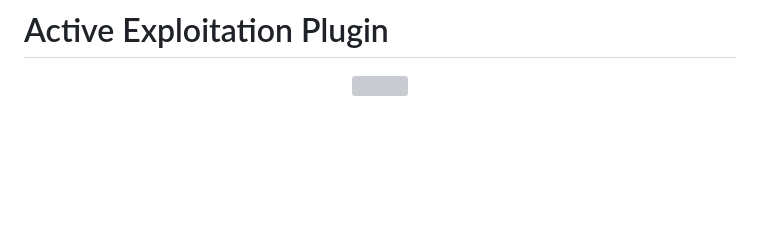
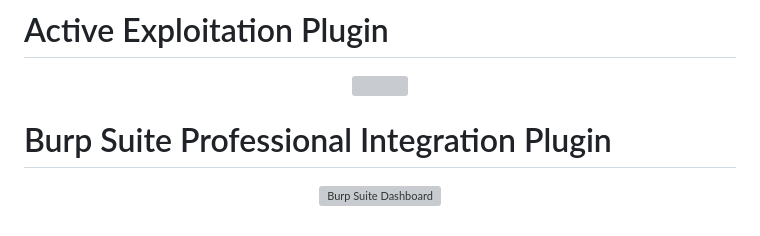
Before and after one commit to whiterabb17/r3ngine-plugins, a Markdown page: README.md, the part around the change. Rendered like a GitHub page; blank space fills up the shorter version; grey boxes are pictures that could not be loaded.

Commit message:
feat: add Burp Suite Professional integration plugin, update documentation, and initialize changelog

```diff
--- a/README.md
+++ b/README.md
@@ -413,3 +413,8 @@ Tools are installed into `plugins_data/{slug}/` on the worker container.
 <p align="center">
   <img src="active_exploitation/docs/dashboard.png" height="550px" width="1020px" alt=""/>
 </p>
+
+# Burp Suite Professional Integration Plugin
+<p align="center">
+  <img src="burpsuite_integration/docs/dashboard.png" height="550px" width="1020px" alt="Burp Suite Dashboard"/>
+</p>
```
Also changed, not shown: CHANGELOG.md (added, +36 -0 lines), DEVELOPERS_GUIDE.md (+3 -2 lines).
